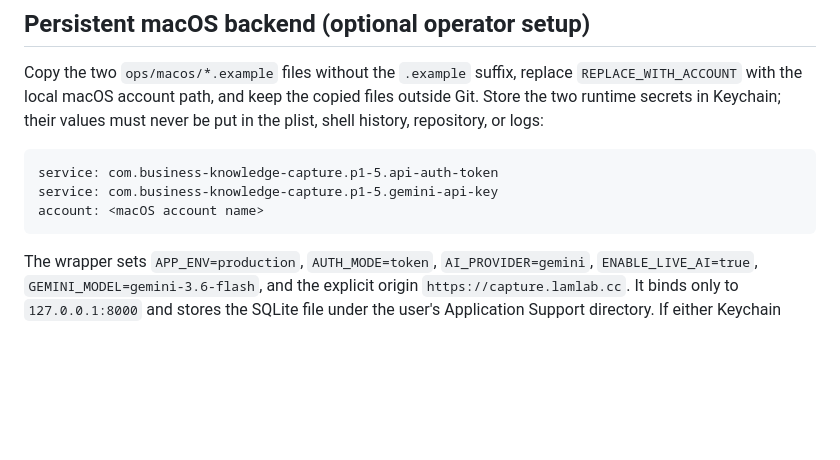
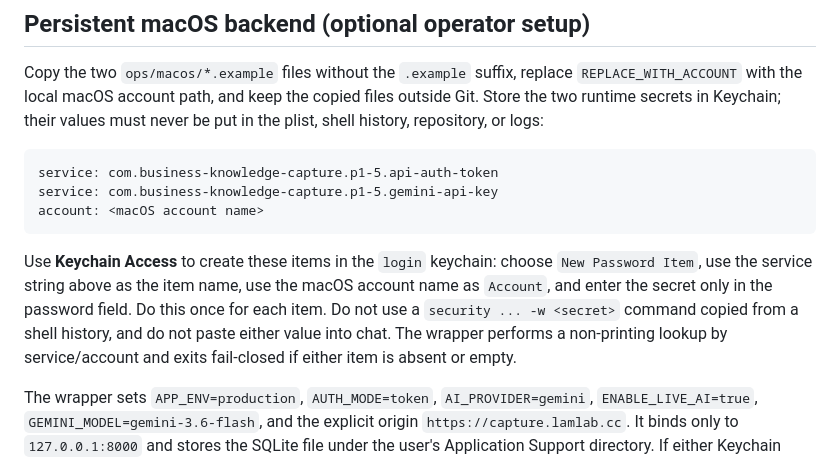
Before and after one commit to mattkinghew/telegram-ai-knowledge-collector, a Markdown page: docs/P1_5_NAMED_TUNNEL_ACCEPTANCE.md, the part around the change. GitHub-like rendering; blank space fills up the shorter version.

Commit message:
docs: document keychain runtime setup

````diff
--- a/docs/P1_5_NAMED_TUNNEL_ACCEPTANCE.md
+++ b/docs/P1_5_NAMED_TUNNEL_ACCEPTANCE.md
@@ -132,6 +132,14 @@ service: com.business-knowledge-capture.p1-5.gemini-api-key
 account: <macOS account name>
 ```
 
+Use **Keychain Access** to create these items in the `login` keychain: choose
+`New Password Item`, use the service string above as the item name, use the
+macOS account name as `Account`, and enter the secret only in the password
+field. Do this once for each item. Do not use a `security ... -w <secret>`
+command copied from a shell history, and do not paste either value into chat.
+The wrapper performs a non-printing lookup by service/account and exits
+fail-closed if either item is absent or empty.
+
 The wrapper sets `APP_ENV=production`, `AUTH_MODE=token`,
 `AI_PROVIDER=gemini`, `ENABLE_LIVE_AI=true`,
 `GEMINI_MODEL=gemini-3.6-flash`, and the explicit origin
````
